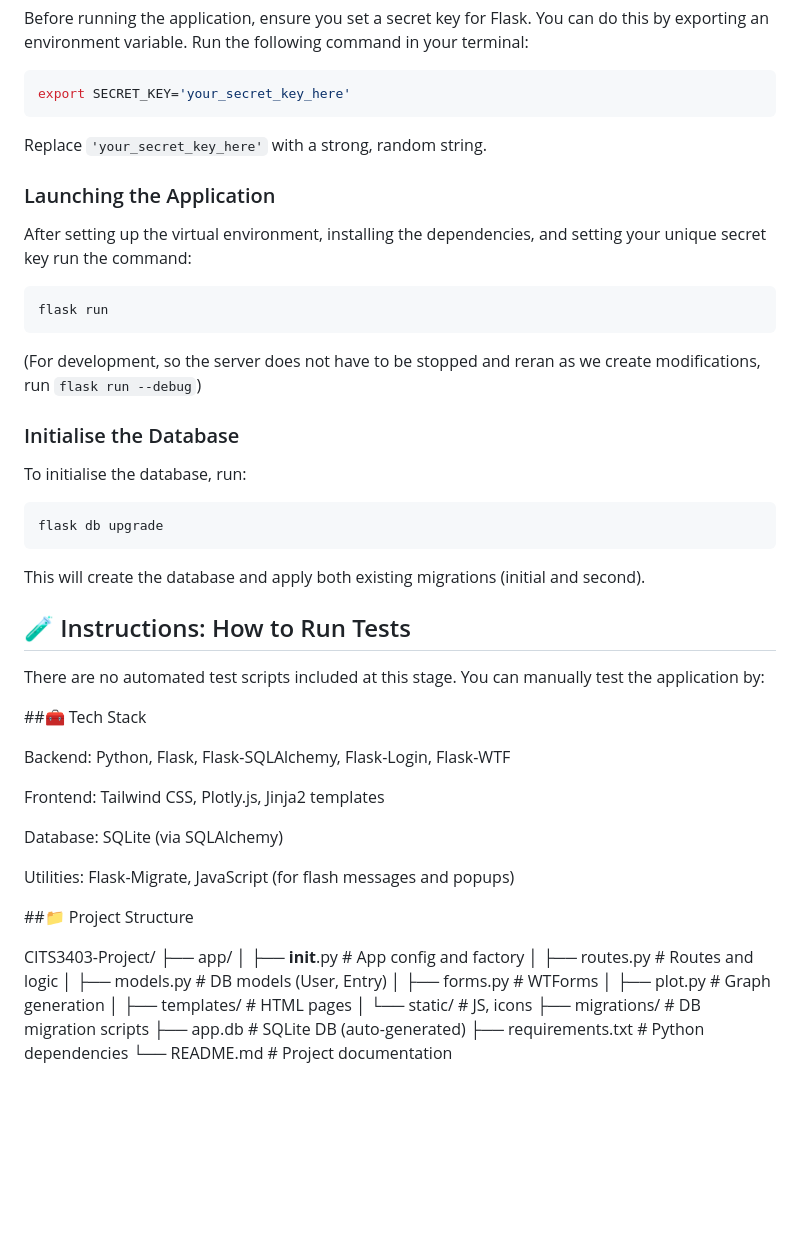
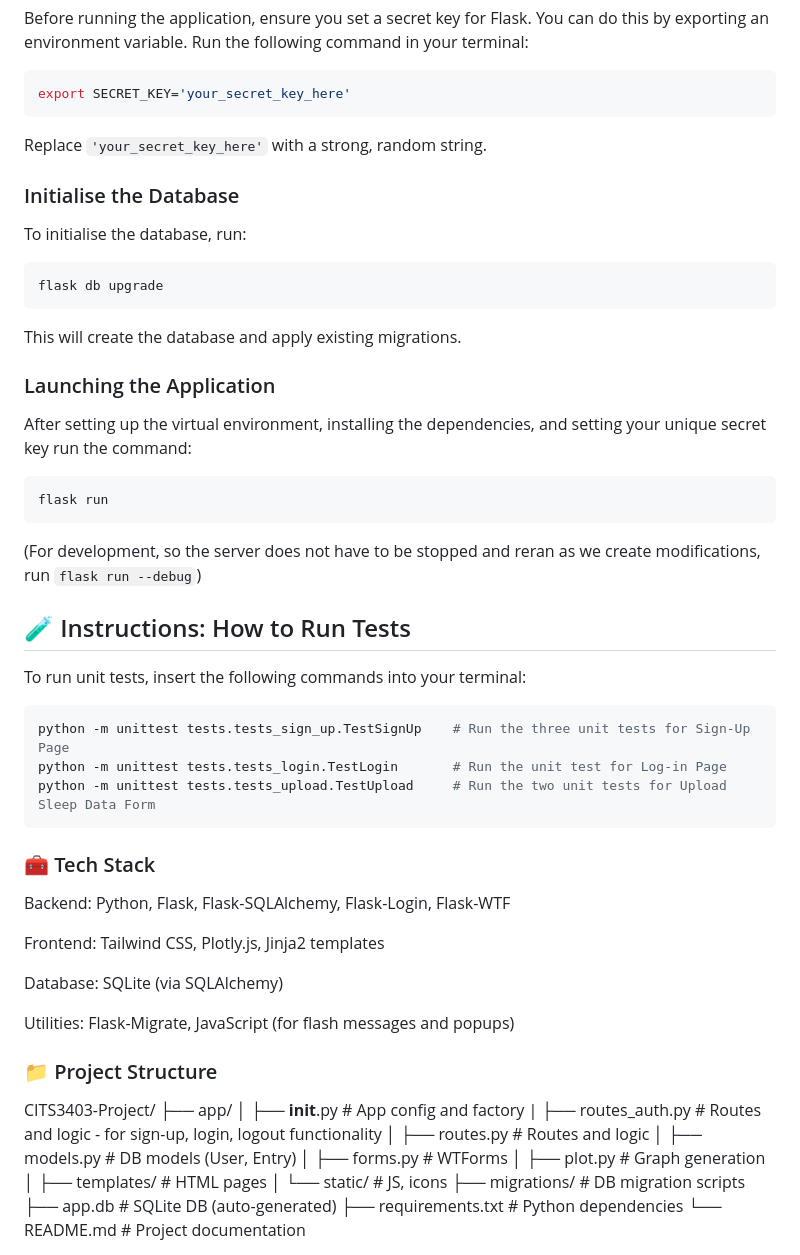
Before and after one commit to chloetychang/CITS3403-Project, a Markdown page: README.md, the part around the change. Drawn GitHub-style; blank space fills up the shorter version.

Commit message:
Update README.md to include testing instructions

````diff
--- a/README.md
+++ b/README.md
@@ -40,6 +40,13 @@ export SECRET_KEY='your_secret_key_here'
 ```
 Replace `'your_secret_key_here'` with a strong, random string.
 
+### Initialise the Database
+To initialise the database, run:
+```bash
+flask db upgrade
+```
+This will create the database and apply existing migrations.
+
 ### Launching the Application
 After setting up the virtual environment, installing the dependencies, and setting your unique secret key run the command:
 
@@ -49,18 +56,15 @@ flask run
 
 (For development, so the server does not have to be stopped and reran as we create modifications, run `flask run --debug`)
 
-### Initialise the Database
-To initialise the database, run:
+## 🧪 Instructions: How to Run Tests
+To run unit tests, insert the following commands into your terminal:
 ```bash
-flask db upgrade
+python -m unittest tests.tests_sign_up.TestSignUp    # Run the three unit tests for Sign-Up Page
+python -m unittest tests.tests_login.TestLogin       # Run the unit test for Log-in Page
+python -m unittest tests.tests_upload.TestUpload     # Run the two unit tests for Upload Sleep Data Form
 ```
-This will create the database and apply both existing migrations (initial and second).
 
-## 🧪 Instructions: How to Run Tests
-There are no automated test scripts included at this stage.
-You can manually test the application by:
-
-##🧰 Tech Stack
+### 🧰 Tech Stack
 
 Backend: Python, Flask, Flask-SQLAlchemy, Flask-Login, Flask-WTF
 
@@ -70,11 +74,12 @@ Database: SQLite (via SQLAlchemy)
 
 Utilities: Flask-Migrate, JavaScript (for flash messages and popups)
 
-##📁 Project Structure
+### 📁 Project Structure
 
 CITS3403-Project/
 ├── app/
 │   ├── __init__.py       # App config and factory
+|   ├── routes_auth.py    # Routes and logic - for sign-up, login, logout functionality
 │   ├── routes.py         # Routes and logic
 │   ├── models.py         # DB models (User, Entry)
 │   ├── forms.py          # WTForms
````
